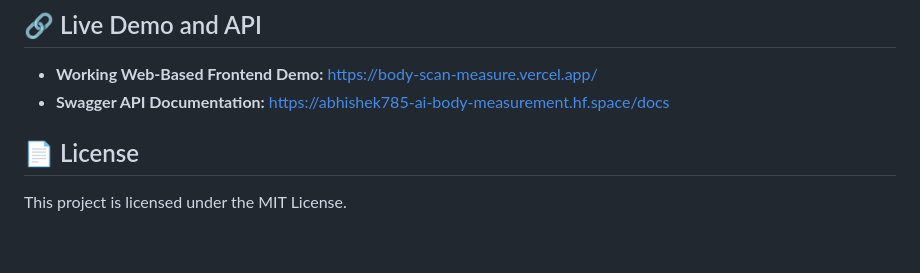
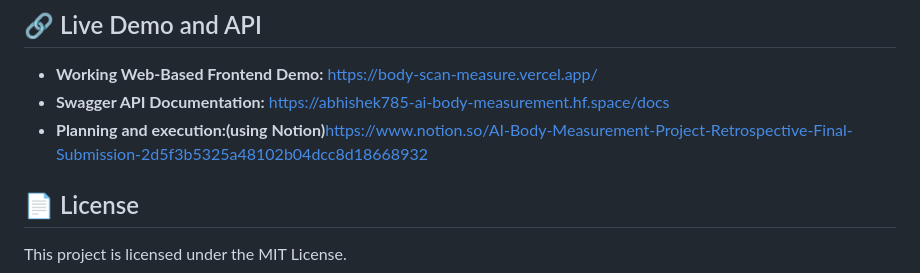
Before and after one commit to dixitabhi1/vomstech_TA_final, a Markdown page: README.md, the part around the change. Drawn GitHub-style; blank space fills up the shorter version.

Commit message:
Add Notion link for project planning and execution
Added a link to the Notion planning and execution document.

```diff
--- a/README.md
+++ b/README.md
@@ -164,6 +164,7 @@ vomstech_TA_final/
 
 *   **Working Web-Based Frontend Demo:** [https://body-scan-measure.vercel.app/](https://body-scan-measure.vercel.app/)
 *   **Swagger API Documentation:** [https://abhishek785-ai-body-measurement.hf.space/docs](https://abhishek785-ai-body-measurement.hf.space/docs)
+*   **Planning and execution:(using Notion)**[https://www.notion.so/AI-Body-Measurement-Project-Retrospective-Final-Submission-2d5f3b5325a48102b04dcc8d18668932](https://www.notion.so/AI-Body-Measurement-Project-Retrospective-Final-Submission-2d5f3b5325a48102b04dcc8d18668932)
 
 ## 📄 License
 
```
